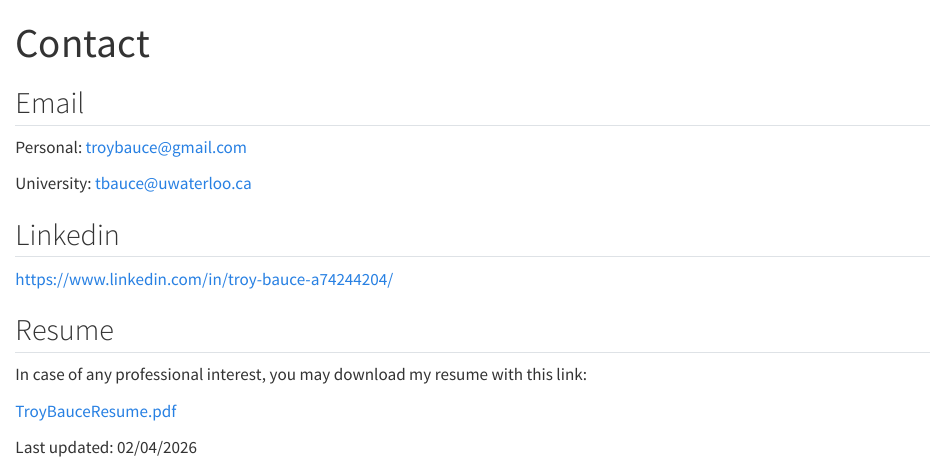
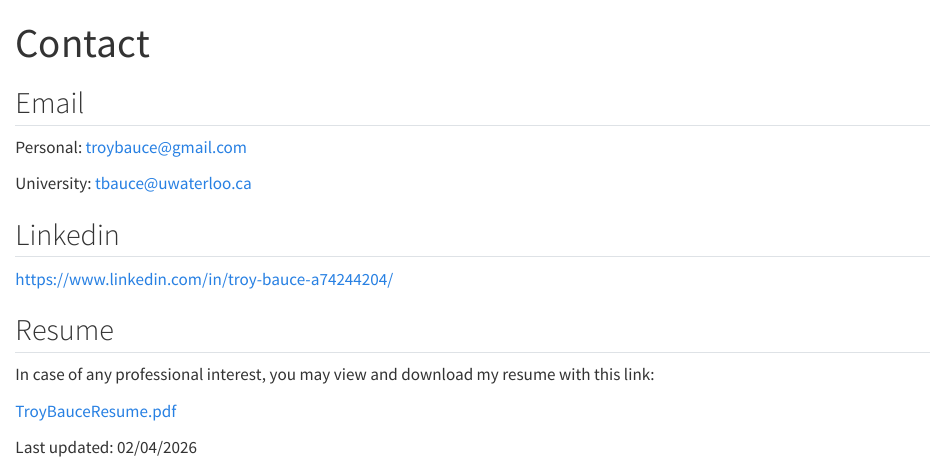
Before and after one commit to TroyBauce/troybauce.github.io, a Quarto document (contact.qmd): the page in a window 1100 px wide, from its top. Rendered offline with R 4.5, knitr and Pandoc in place of Quarto, with nearby package versions.

Commit message:
changed wording

```diff
--- a/contact.qmd
+++ b/contact.qmd
@@ -16,7 +16,7 @@ University: [tbauce@uwaterloo.ca](tbauce@uwaterloo.ca)
 
 ## Resume
 
-In case of any professional interest, you may download my resume with this link:
+In case of any professional interest, you may view and download my resume with this link:
 
 [TroyBauceResume.pdf](TroyBauceResume.pdf)
 
```
Also changed, not shown: docs/search.json, 1 other file.
